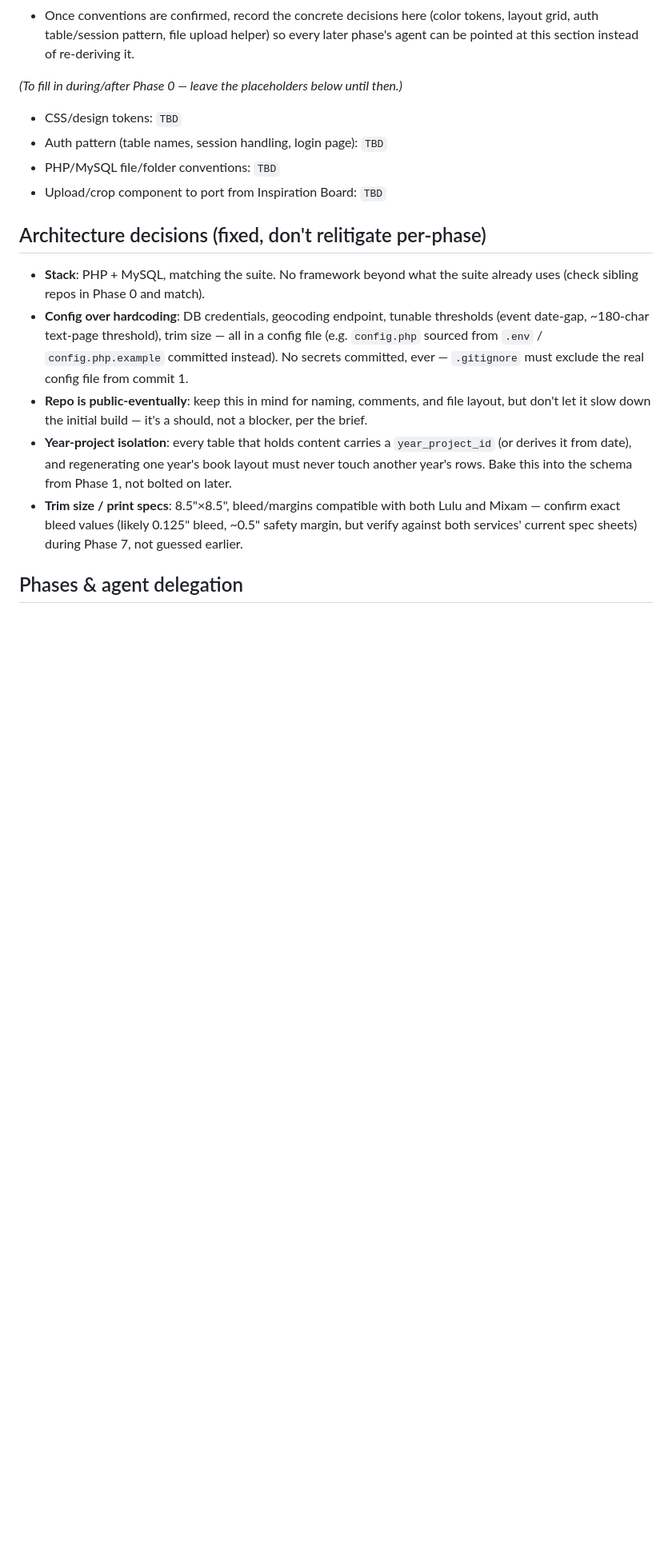
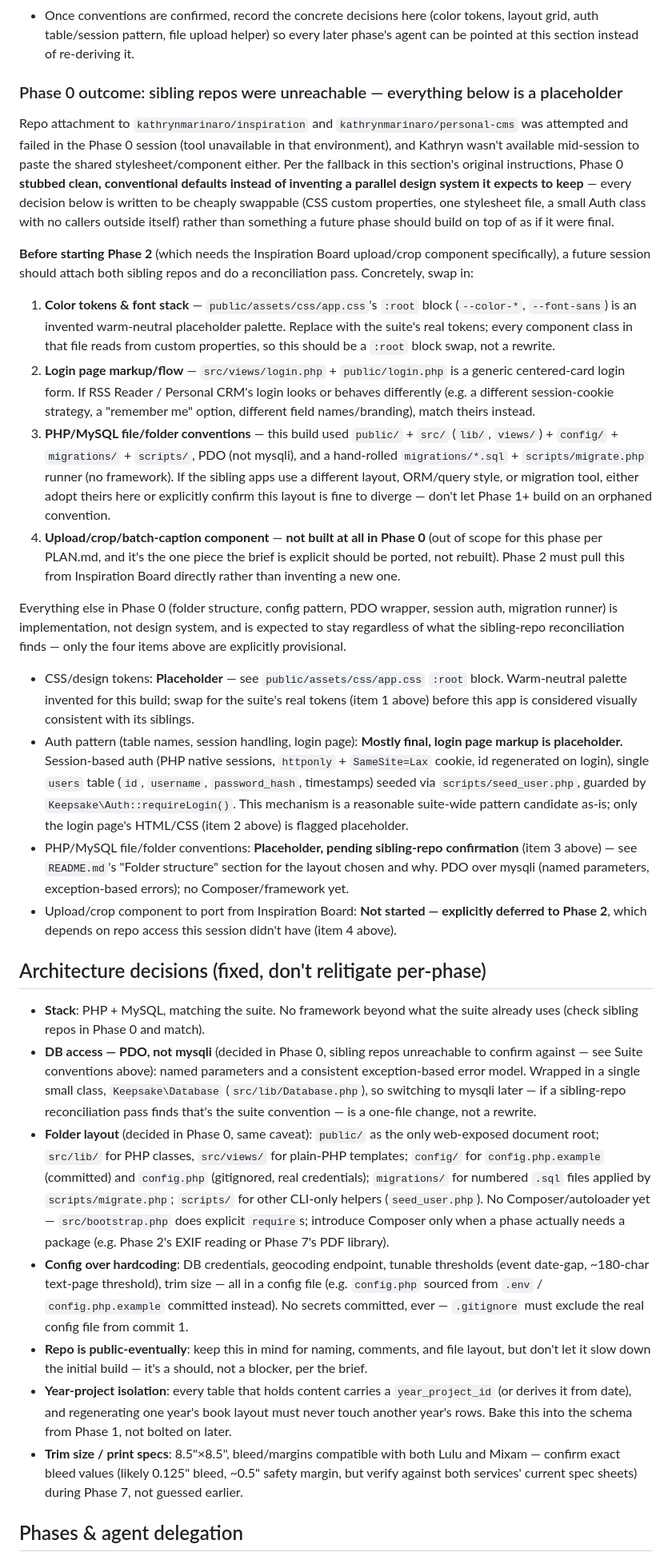
Before and after one commit to kathrynmarinaro/keepsake, a Markdown page: PLAN.md, the part around one of its changes. Shown at 80% size. GitHub-like rendering; blank space fills up the shorter version.

```diff
--- a/PLAN.md
+++ b/PLAN.md
@@ -49,17 +49,89 @@ like a sibling of those apps, not a new design.
   helper) so every later phase's agent can be pointed at this section
   instead of re-deriving it.
 
-*(To fill in during/after Phase 0 — leave the placeholders below until then.)*
+### Phase 0 outcome: sibling repos were unreachable — everything below is a placeholder
 
-- CSS/design tokens: `TBD`
-- Auth pattern (table names, session handling, login page): `TBD`
-- PHP/MySQL file/folder conventions: `TBD`
-- Upload/crop component to port from Inspiration Board: `TBD`
+Repo attachment to `kathrynmarinaro/inspiration` and `kathrynmarinaro/personal-cms`
+was attempted and failed in the Phase 0 session (tool unavailable in that
+environment), and Kathryn wasn't available mid-session to paste the shared
+stylesheet/component either. Per the fallback in this section's original
+instructions, Phase 0 **stubbed clean, conventional defaults instead of
+inventing a parallel design system it expects to keep** — every decision
+below is written to be cheaply swappable (CSS custom properties, one
+stylesheet file, a small Auth class with no callers outside itself) rather
+than something a future phase should build on top of as if it were final.
+
+**Before starting Phase 2** (which needs the Inspiration Board upload/crop
+component specifically), a future session should attach both sibling repos
+and do a reconciliation pass. Concretely, swap in:
+
+1. **Color tokens & font stack** — `public/assets/css/app.css`'s `:root`
+   block (`--color-*`, `--font-sans`) is an invented warm-neutral
+   placeholder palette. Replace with the suite's real tokens; every
+   component class in that file reads from custom properties, so this
+   should be a `:root` block swap, not a rewrite.
+2. **Login page markup/flow** — `src/views/login.php` +
+   `public/login.php` is a generic centered-card login form. If
+   RSS Reader / Personal CRM's login looks or behaves differently
+   (e.g. a different session-cookie strategy, a "remember me" option,
+   different field names/branding), match theirs instead.
+3. **PHP/MySQL file/folder conventions** — this build used
+   `public/` + `src/` (`lib/`, `views/`) + `config/` + `migrations/` +
+   `scripts/`, PDO (not mysqli), and a hand-rolled `migrations/*.sql` +
+   `scripts/migrate.php` runner (no framework). If the sibling apps use a
+   different layout, ORM/query style, or migration tool, either adopt
+   theirs here or explicitly confirm this layout is fine to diverge —
+   don't let Phase 1+ build on an orphaned convention.
+4. **Upload/crop/batch-caption component** — **not built at all in
+   Phase 0** (out of scope for this phase per PLAN.md, and it's the one
+   piece the brief is explicit should be ported, not rebuilt). Phase 2
+   must pull this from Inspiration Board directly rather than inventing a
+   new one.
+
+Everything else in Phase 0 (folder structure, config pattern, PDO wrapper,
+session auth, migration runner) is implementation, not design system, and
+is expected to stay regardless of what the sibling-repo reconciliation
+finds — only the four items above are explicitly provisional.
+
+- CSS/design tokens: **Placeholder** — see `public/assets/css/app.css`
+  `:root` block. Warm-neutral palette invented for this build; swap for
+  the suite's real tokens (item 1 above) before this app is considered
+  visually consistent with its siblings.
+- Auth pattern (table names, session handling, login page): **Mostly
+  final, login page markup is placeholder.** Session-based auth (PHP
+  native sessions, `httponly` + `SameSite=Lax` cookie, id regenerated on
+  login), single `users` table (`id`, `username`, `password_hash`,
+  timestamps) seeded via `scripts/seed_user.php`, guarded by
+  `Keepsake\Auth::requireLogin()`. This mechanism is a reasonable
+  suite-wide pattern candidate as-is; only the login page's HTML/CSS
+  (item 2 above) is flagged placeholder.
+- PHP/MySQL file/folder conventions: **Placeholder, pending sibling-repo
+  confirmation** (item 3 above) — see `README.md`'s "Folder structure"
+  section for the layout chosen and why. PDO over mysqli (named
+  parameters, exception-based errors); no Composer/framework yet.
+- Upload/crop component to port from Inspiration Board: **Not started —
+  explicitly deferred to Phase 2**, which depends on repo access this
+  session didn't have (item 4 above).
 
 ## Architecture decisions (fixed, don't relitigate per-phase)
 
 - **Stack**: PHP + MySQL, matching the suite. No framework beyond what the
   suite already uses (check sibling repos in Phase 0 and match).
+- **DB access — PDO, not mysqli** (decided in Phase 0, sibling repos
+  unreachable to confirm against — see Suite conventions above): named
+  parameters and a consistent exception-based error model. Wrapped in a
+  single small class, `Keepsake\Database` (`src/lib/Database.php`), so
+  switching to mysqli later — if a sibling-repo reconciliation pass finds
+  that's the suite convention — is a one-file change, not a rewrite.
+- **Folder layout** (decided in Phase 0, same caveat): `public/` as the
+  only web-exposed document root; `src/lib/` for PHP classes, `src/views/`
+  for plain-PHP templates; `config/` for `config.php.example` (committed)
+  and `config.php` (gitignored, real credentials); `migrations/` for
+  numbered `.sql` files applied by `scripts/migrate.php`; `scripts/` for
+  other CLI-only helpers (`seed_user.php`). No Composer/autoloader yet —
+  `src/bootstrap.php` does explicit `require`s; introduce Composer only
+  when a phase actually needs a package (e.g. Phase 2's EXIF reading or
+  Phase 7's PDF library).
 - **Config over hardcoding**: DB credentials, geocoding endpoint, tunable
   thresholds (event date-gap, ~180-char text-page threshold), trim size —
   all in a config file (e.g. `config.php` sourced from `.env` /
```
Also changed, not shown: other parts of PLAN.md (+7 -2 lines), README.md (added, +162 -0 lines).
